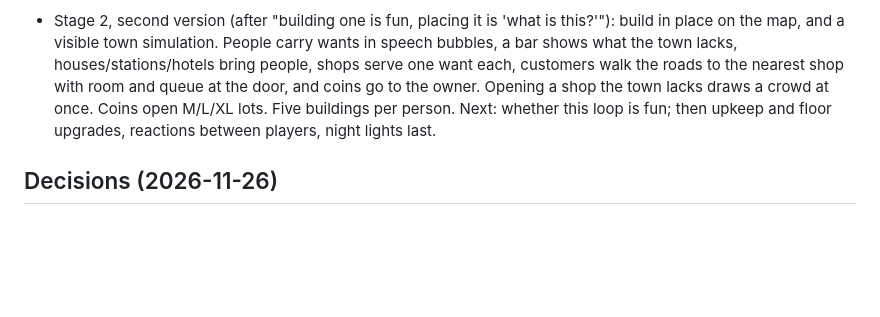
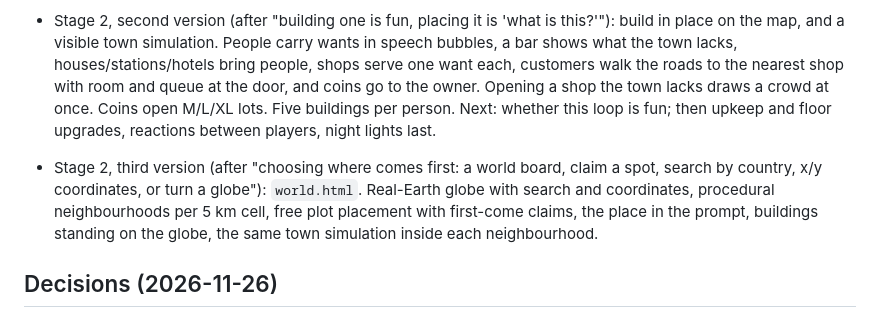
Before and after one commit to jeonghwanko/promptshop, a Markdown page: docs/ROADMAP.md, the part around the change. Rendered like a GitHub page; blank space fills up the shorter version.

```diff
--- a/docs/ROADMAP.md
+++ b/docs/ROADMAP.md
@@ -116,6 +116,8 @@ The building spec is short text. With a Haiku-class model one building costs abo
 - Stage 2, first version: shared town with 13 lots in four sizes, lot-aware prompt, info panel with outside and cross-section, word filter, report and demolish.
 - Stage 2, second version (after "building one is fun, placing it is 'what is this?'"): build in place on the map, and a visible town simulation. People carry wants in speech bubbles, a bar shows what the town lacks, houses/stations/hotels bring people, shops serve one want each, customers walk the roads to the nearest shop with room and queue at the door, and coins go to the owner. Opening a shop the town lacks draws a crowd at once. Coins open M/L/XL lots. Five buildings per person. Next: whether this loop is fun; then upkeep and floor upgrades, reactions between players, night lights last.
 
+- Stage 2, third version (after "choosing where comes first: a world board, claim a spot, search by country, x/y coordinates, or turn a globe"): `world.html`. Real-Earth globe with search and coordinates, procedural neighbourhoods per 5 km cell, free plot placement with first-come claims, the place in the prompt, buildings standing on the globe, the same town simulation inside each neighbourhood.
+
 ## Decisions (2026-11-26)
 
 1. **Tall buildings in the town view** are compressed above 8 floors. A band on the facade marks the hidden floors, and the label shows the real count.
```
Also changed, not shown: README.md (+8 -0 lines), docs/img/world-globe.png (added), docs/img/world-seoul.png (added), 11 other files.
